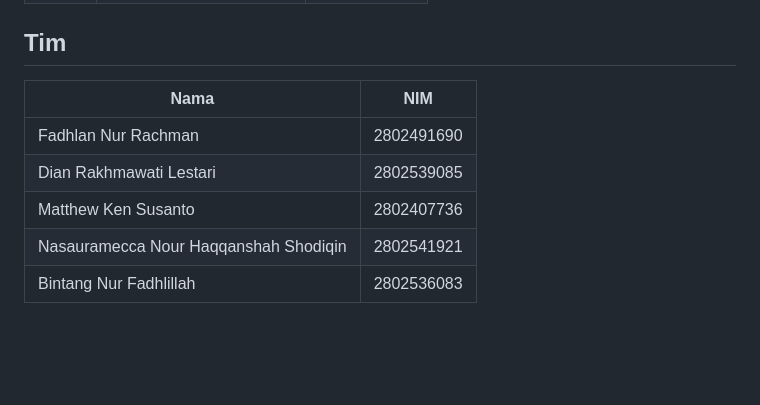
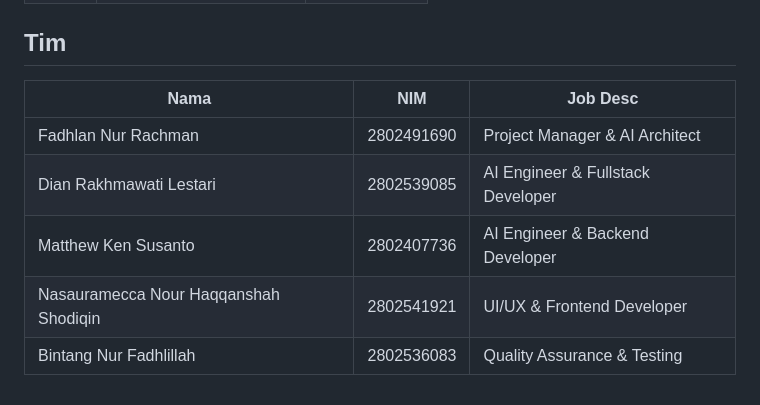
Before and after one commit to FadhRach/Sovereign-Dialect-Bridge, a Markdown page: README.md, the part around the change. Drawn GitHub-style; blank space fills up the shorter version.

Commit message:
fix(readme.md): add job desc done

```diff
--- a/README.md
+++ b/README.md
@@ -122,12 +122,10 @@ Jika frontend jalan di port selain 3000, tambahkan ke `CORS_ALLOWED_ORIGINS` di
 
 ## Tim
 
-| Nama | NIM |
-|---|---|
-| Fadhlan Nur Rachman | 2802491690 |
-| Dian Rakhmawati Lestari | 2802539085 |
-| Matthew Ken Susanto | 2802407736 |
-| Nasauramecca Nour Haqqanshah Shodiqin | 2802541921 |
-| Bintang Nur Fadhlillah | 2802536083 |
-
-<!-- contributors check -->
+| Nama | NIM | Job Desc |
+|---|---|---|
+| Fadhlan Nur Rachman | 2802491690 | Project Manager & AI Architect |
+| Dian Rakhmawati Lestari | 2802539085 | AI Engineer & Fullstack Developer |
+| Matthew Ken Susanto | 2802407736 | AI Engineer & Backend Developer |
+| Nasauramecca Nour Haqqanshah Shodiqin | 2802541921 | UI/UX & Frontend Developer |
+| Bintang Nur Fadhlillah | 2802536083 | Quality Assurance & Testing |
```
